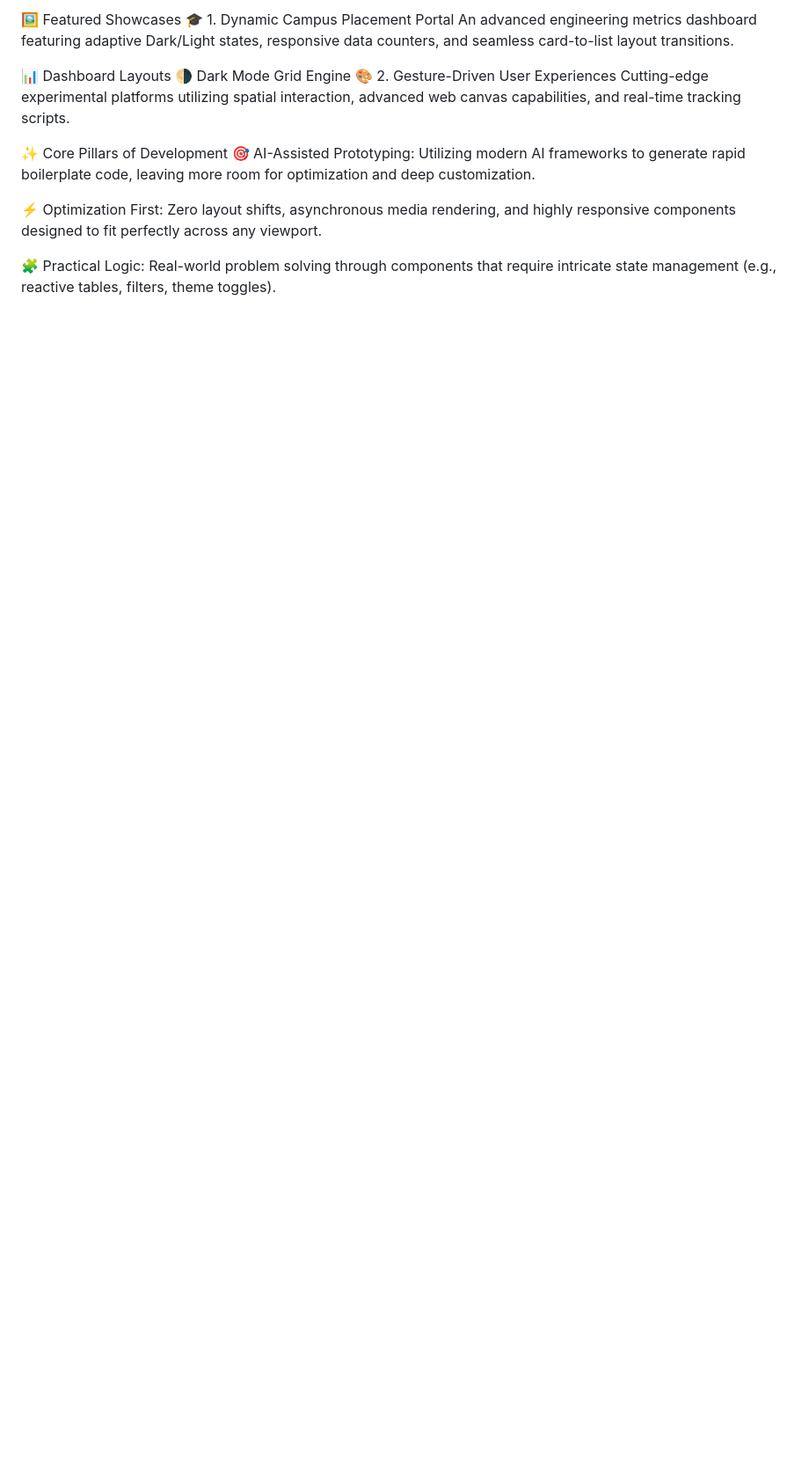
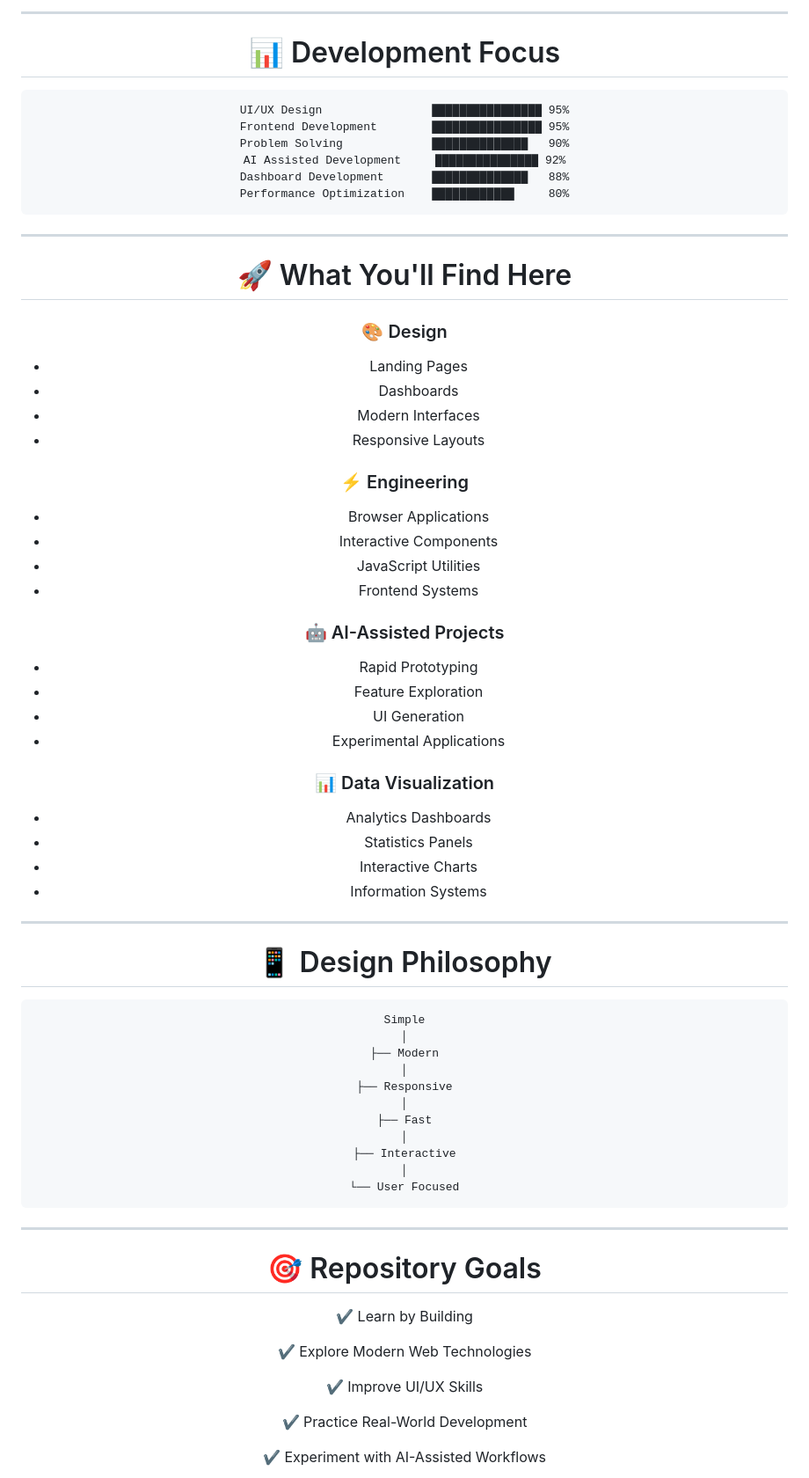
Before and after one commit to Devesh-Gawai/web-practice-project, a Markdown page: README.md, the part around one of its changes. Shown at 88% size. Drawn GitHub-style; blank space fills up the shorter version.

````diff
--- a/README.md
+++ b/README.md
@@ -54,16 +155,78 @@ Interactive UI Prototyping,"CSS Grid/Flexbox, Dynamic DOM",Fluid Layouts & High
 
-🖼️ Featured Showcases
-🎓 1. Dynamic Campus Placement Portal
-An advanced engineering metrics dashboard featuring adaptive Dark/Light states, responsive data counters, and seamless card-to-list layout transitions.
+---
 
-📊 Dashboard Layouts
-🌗 Dark Mode Grid Engine
-🎨 2. Gesture-Driven User Experiences
-Cutting-edge experimental platforms utilizing spatial interaction, advanced web canvas capabilities, and real-time tracking scripts.
+# 📊 Development Focus
 
-✨ Core Pillars of Development
-🎯 AI-Assisted Prototyping: Utilizing modern AI frameworks to generate rapid boilerplate code, leaving more room for optimization and deep customization.
+```text
+UI/UX Design                ████████████████ 95%
+Frontend Development        ████████████████ 95%
+Problem Solving             ██████████████   90%
+AI Assisted Development     ███████████████ 92%
+Dashboard Development       ██████████████   88%
+Performance Optimization    ████████████     80%
+```
 
-⚡ Optimization First: Zero layout shifts, asynchronous media rendering, and highly responsive components designed to fit perfectly across any viewport.
+---
 
-🧩 Practical Logic: Real-world problem solving through components that require intricate state management (e.g., reactive tables, filters, theme toggles).
+# 🚀 What You'll Find Here
+
+### 🎨 Design
+
+* Landing Pages
+* Dashboards
+* Modern Interfaces
+* Responsive Layouts
+
+### ⚡ Engineering
+
+* Browser Applications
+* Interactive Components
+* JavaScript Utilities
+* Frontend Systems
+
+### 🤖 AI-Assisted Projects
+
+* Rapid Prototyping
+* Feature Exploration
+* UI Generation
+* Experimental Applications
+
+### 📊 Data Visualization
+
+* Analytics Dashboards
+* Statistics Panels
+* Interactive Charts
+* Information Systems
+
+---
+
+# 📱 Design Philosophy
+
+```text
+Simple
+│
+├── Modern
+│
+├── Responsive
+│
+├── Fast
+│
+├── Interactive
+│
+└── User Focused
+```
+
+---
+
+# 🎯 Repository Goals
+
+✔ Learn by Building
+
+✔ Explore Modern Web Technologies
+
+✔ Improve UI/UX Skills
+
+✔ Practice Real-World Development
+
+✔ Experiment with AI-Assisted Workflows
+
````
Also changed, not shown: other parts of README.md (+219 -38 lines).
